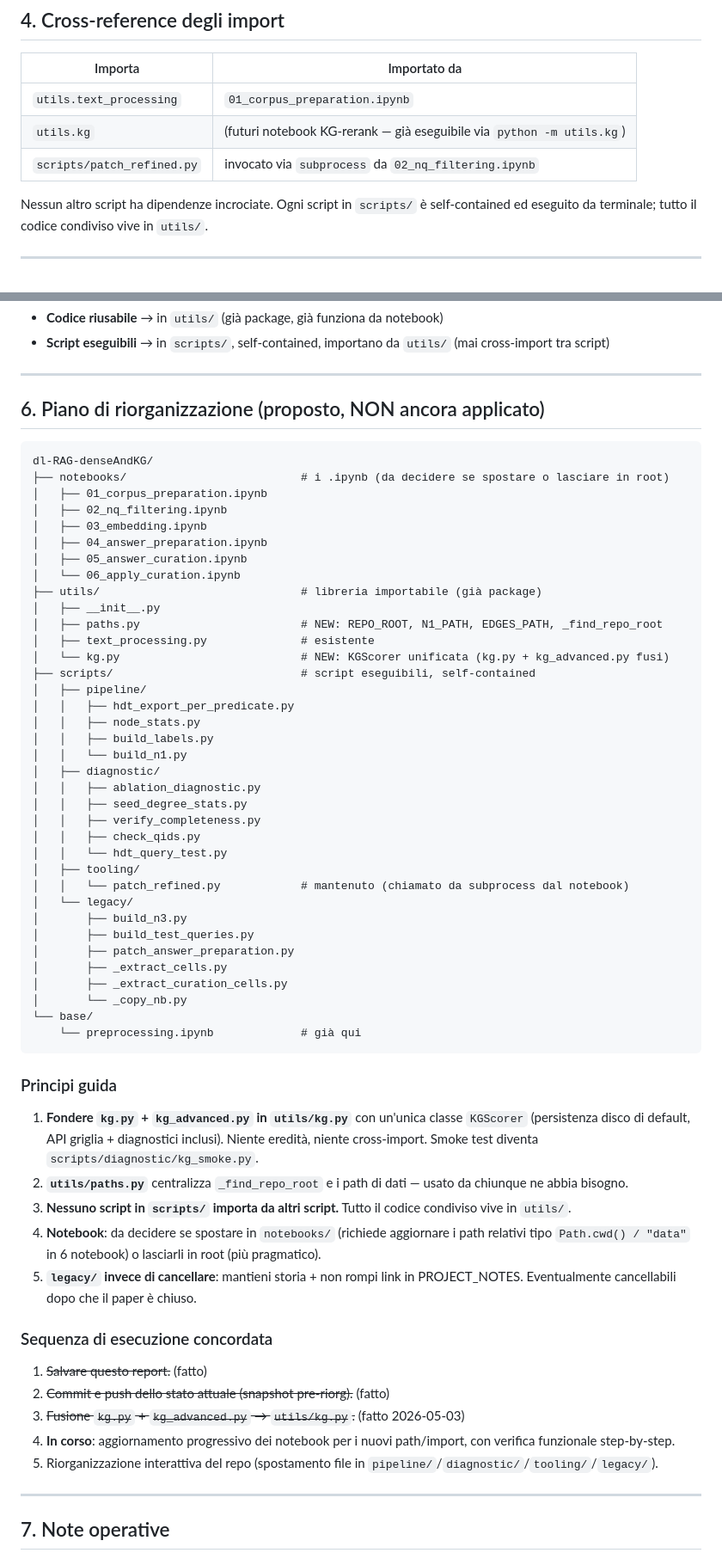
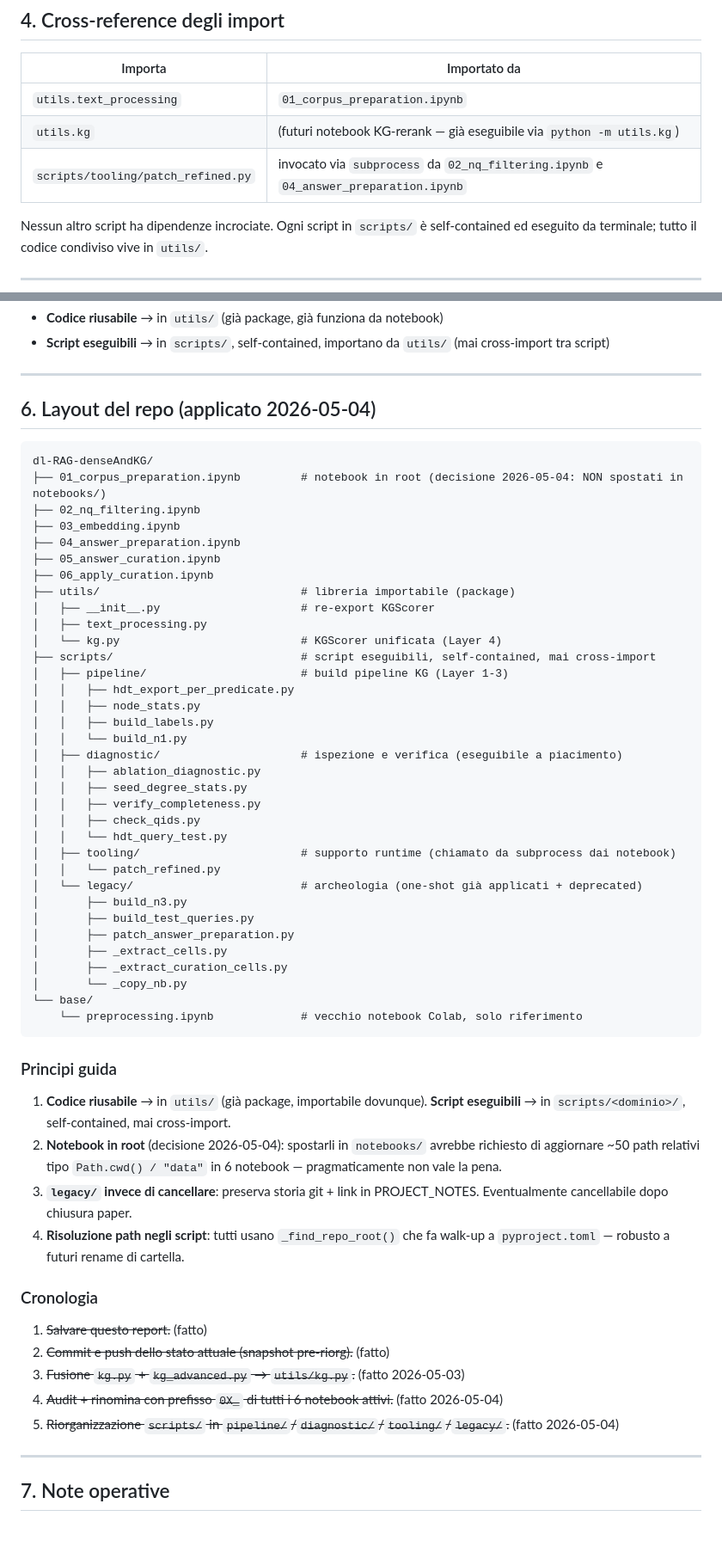
Before and after one commit to Gian-ream/dl-RAG-denseAndKG, a Markdown page: documents/REPO_INVENTORY.md, 2 parts joined by grey strips. Shown at 86% size. Rendered like a GitHub page; blank space fills up the shorter version.

````diff
--- a/documents/REPO_INVENTORY.md
+++ b/documents/REPO_INVENTORY.md
@@ -91,7 +88,7 @@ Stato di un file:
 |---------|--------------|
 | `utils.text_processing` | `01_corpus_preparation.ipynb` |
 | `utils.kg` | (futuri notebook KG-rerank — già eseguibile via `python -m utils.kg`) |
-| `scripts/patch_refined.py` | invocato via `subprocess` da `02_nq_filtering.ipynb` |
+| `scripts/tooling/patch_refined.py` | invocato via `subprocess` da `02_nq_filtering.ipynb` e `04_answer_preparation.ipynb` |
 
 Nessun altro script ha dipendenze incrociate. Ogni script in `scripts/` è self-contained ed eseguito da terminale; tutto il codice condiviso vive in `utils/`.
 
@@ -108,37 +105,35 @@ Nessun altro script ha dipendenze incrociate. Ogni script in `scripts/` è self-
 
 ---
 
-## 6. Piano di riorganizzazione (proposto, NON ancora applicato)
+## 6. Layout del repo (applicato 2026-05-04)
 
 ```
 dl-RAG-denseAndKG/
-├── notebooks/                          # i .ipynb (da decidere se spostare o lasciare in root)
-│   ├── 01_corpus_preparation.ipynb
-│   ├── 02_nq_filtering.ipynb
-│   ├── 03_embedding.ipynb
-│   ├── 04_answer_preparation.ipynb
-│   ├── 05_answer_curation.ipynb
-│   └── 06_apply_curation.ipynb
-├── utils/                              # libreria importabile (già package)
-│   ├── __init__.py
-│   ├── paths.py                        # NEW: REPO_ROOT, N1_PATH, EDGES_PATH, _find_repo_root
-│   ├── text_processing.py              # esistente
-│   └── kg.py                           # NEW: KGScorer unificata (kg.py + kg_advanced.py fusi)
-├── scripts/                            # script eseguibili, self-contained
-│   ├── pipeline/
+├── 01_corpus_preparation.ipynb         # notebook in root (decisione 2026-05-04: NON spostati in notebooks/)
+├── 02_nq_filtering.ipynb
+├── 03_embedding.ipynb
+├── 04_answer_preparation.ipynb
+├── 05_answer_curation.ipynb
+├── 06_apply_curation.ipynb
+├── utils/                              # libreria importabile (package)
+│   ├── __init__.py                     # re-export KGScorer
+│   ├── text_processing.py
+│   └── kg.py                           # KGScorer unificata (Layer 4)
+├── scripts/                            # script eseguibili, self-contained, mai cross-import
+│   ├── pipeline/                       # build pipeline KG (Layer 1-3)
 │   │   ├── hdt_export_per_predicate.py
 │   │   ├── node_stats.py
 │   │   ├── build_labels.py
 │   │   └── build_n1.py
-│   ├── diagnostic/
+│   ├── diagnostic/                     # ispezione e verifica (eseguibile a piacimento)
 │   │   ├── ablation_diagnostic.py
 │   │   ├── seed_degree_stats.py
 │   │   ├── verify_completeness.py
 │   │   ├── check_qids.py
 │   │   └── hdt_query_test.py
-│   ├── tooling/
-│   │   └── patch_refined.py            # mantenuto (chiamato da subprocess dal notebook)
-│   └── legacy/
+│   ├── tooling/                        # supporto runtime (chiamato da subprocess dai notebook)
+│   │   └── patch_refined.py
+│   └── legacy/                         # archeologia (one-shot già applicati + deprecated)
 │       ├── build_n3.py
 │       ├── build_test_queries.py
 │       ├── patch_answer_preparation.py
@@ -146,24 +141,23 @@ dl-RAG-denseAndKG/
 │       ├── _extract_curation_cells.py
 │       └── _copy_nb.py
 └── base/
-    └── preprocessing.ipynb             # già qui
+    └── preprocessing.ipynb             # vecchio notebook Colab, solo riferimento
 ```
 
 ### Principi guida
 
-1. **Fondere `kg.py` + `kg_advanced.py` in `utils/kg.py`** con un'unica classe `KGScorer` (persistenza disco di default, API griglia + diagnostici inclusi). Niente eredità, niente cross-import. Smoke test diventa `scripts/diagnostic/kg_smoke.py`.
-2. **`utils/paths.py`** centralizza `_find_repo_root` e i path di dati — usato da chiunque ne abbia bisogno.
-3. **Nessuno script in `scripts/` importa da altri script.** Tutto il codice condiviso vive in `utils/`.
-4. **Notebook**: da decidere se spostare in `notebooks/` (richiede aggiornare i path relativi tipo `Path.cwd() / "data"` in 6 notebook) o lasciarli in root (più pragmatico).
-5. **`legacy/` invece di cancellare**: mantieni storia + non rompi link in PROJECT_NOTES. Eventualmente cancellabili dopo che il paper è chiuso.
+1. **Codice riusabile** → in `utils/` (già package, importabile dovunque). **Script eseguibili** → in `scripts/<dominio>/`, self-contained, mai cross-import.
+2. **Notebook in root** (decisione 2026-05-04): spostarli in `notebooks/` avrebbe richiesto di aggiornare ~50 path relativi tipo `Path.cwd() / "data"` in 6 notebook — pragmaticamente non vale la pena.
+3. **`legacy/` invece di cancellare**: preserva storia git + link in PROJECT_NOTES. Eventualmente cancellabile dopo chiusura paper.
+4. **Risoluzione path negli script**: tutti usano `_find_repo_root()` che fa walk-up a `pyproject.toml` — robusto a futuri rename di cartella.
 
-### Sequenza di esecuzione concordata
+### Cronologia
 
 1. ~~Salvare questo report.~~ (fatto)
 2. ~~Commit e push dello stato attuale (snapshot pre-riorg).~~ (fatto)
 3. ~~Fusione `kg.py` + `kg_advanced.py` → `utils/kg.py`.~~ (fatto 2026-05-03)
-4. **In corso**: aggiornamento progressivo dei notebook per i nuovi path/import, con verifica funzionale step-by-step.
-5. Riorganizzazione interattiva del repo (spostamento file in `pipeline/`/`diagnostic/`/`tooling/`/`legacy/`).
+4. ~~Audit + rinomina con prefisso `0X_` di tutti i 6 notebook attivi.~~ (fatto 2026-05-04)
+5. ~~Riorganizzazione `scripts/` in `pipeline/`/`diagnostic/`/`tooling/`/`legacy/`.~~ (fatto 2026-05-04)
 
 ---
 
````
Also changed, not shown: other parts of documents/REPO_INVENTORY.md (+22 -25 lines), documents/PROJECT_NOTES.md (+23 -12 lines).
